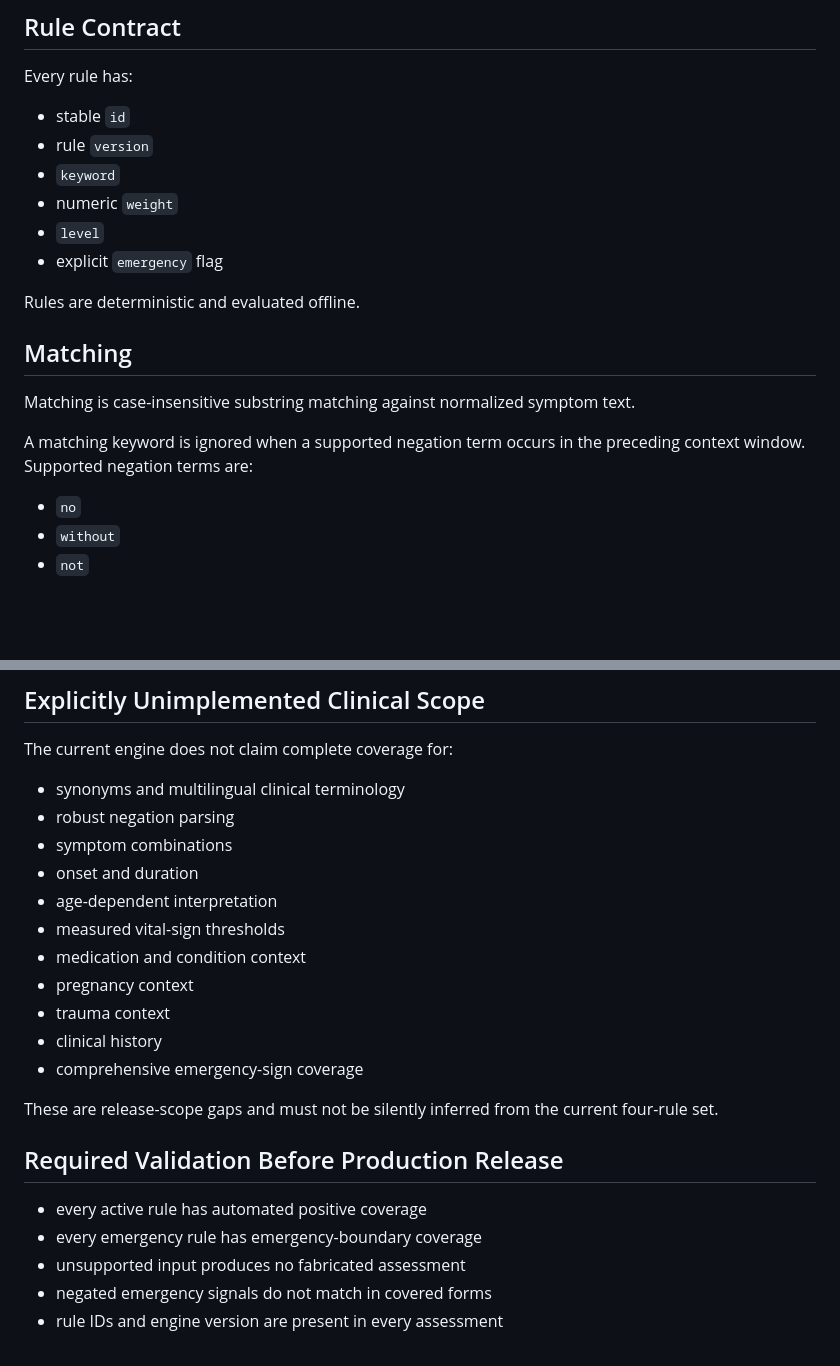
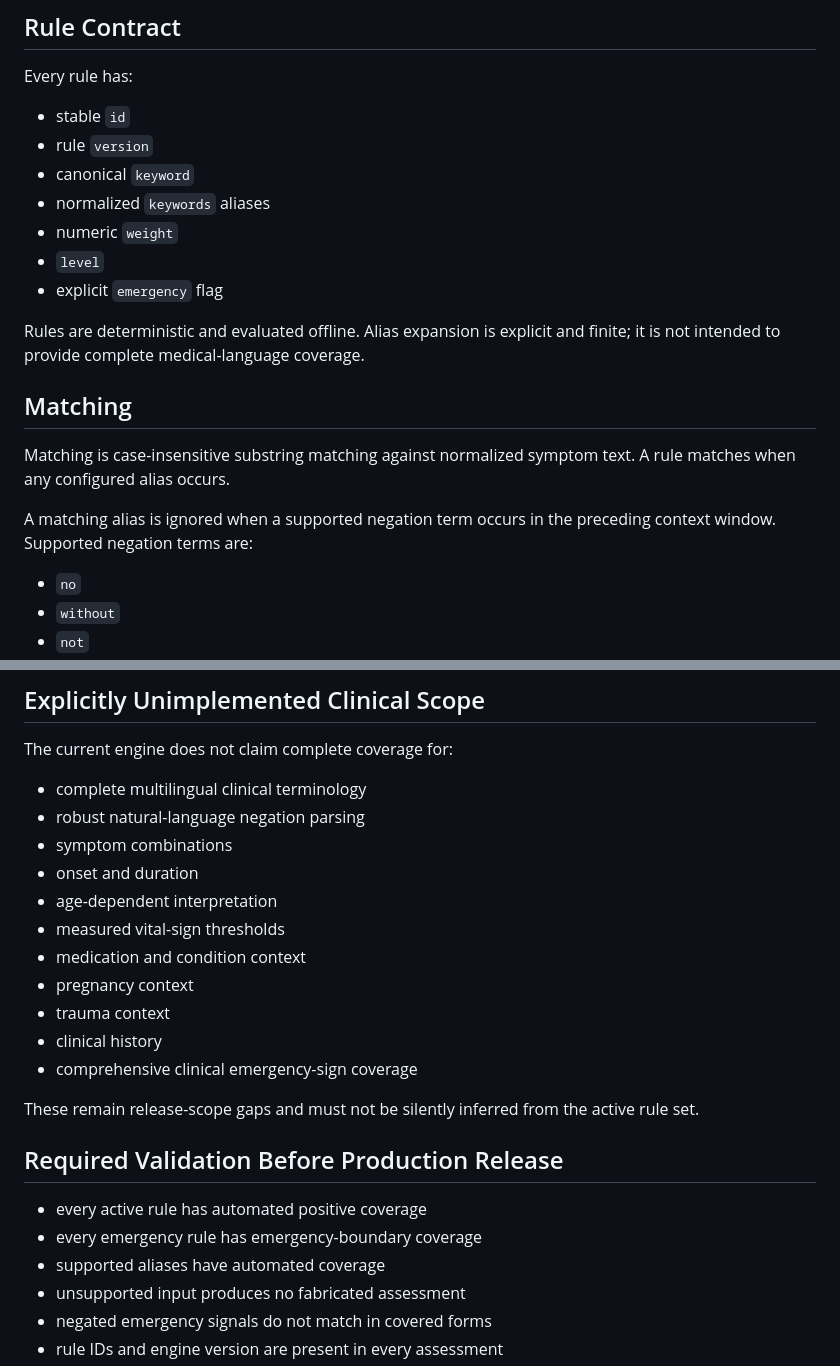
Before and after one commit to famlabsoffice-dev/Low-Cost-Health-Companion-v1.0, a Markdown page: docs/RISK-ENGINE-SPEC.md, 2 parts joined by grey strips. Drawn GitHub-style; blank space fills up the shorter version.

```diff
--- a/docs/RISK-ENGINE-SPEC.md
+++ b/docs/RISK-ENGINE-SPEC.md
@@ -21,18 +21,19 @@ Every rule has:
 
 - stable `id`
 - rule `version`
-- `keyword`
+- canonical `keyword`
+- normalized `keywords` aliases
 - numeric `weight`
 - `level`
 - explicit `emergency` flag
 
-Rules are deterministic and evaluated offline.
+Rules are deterministic and evaluated offline. Alias expansion is explicit and finite; it is not intended to provide complete medical-language coverage.
 
 ## Matching
 
-Matching is case-insensitive substring matching against normalized symptom text.
+Matching is case-insensitive substring matching against normalized symptom text. A rule matches when any configured alias occurs.
 
-A matching keyword is ignored when a supported negation term occurs in the preceding context window. Supported negation terms are:
+A matching alias is ignored when a supported negation term occurs in the preceding context window. Supported negation terms are:
 
 - `no`
 - `without`
@@ -87,8 +96,8 @@ Stable rule IDs and engine version make assessments auditable and reproducible.
 
 The current engine does not claim complete coverage for:
 
-- synonyms and multilingual clinical terminology
-- robust negation parsing
+- complete multilingual clinical terminology
+- robust natural-language negation parsing
 - symptom combinations
 - onset and duration
 - age-dependent interpretation
@@ -97,14 +106,15 @@ The current engine does not claim complete coverage for:
 - pregnancy context
 - trauma context
 - clinical history
-- comprehensive emergency-sign coverage
+- comprehensive clinical emergency-sign coverage
 
-These are release-scope gaps and must not be silently inferred from the current four-rule set.
+These remain release-scope gaps and must not be silently inferred from the active rule set.
 
 ## Required Validation Before Production Release
 
 - every active rule has automated positive coverage
 - every emergency rule has emergency-boundary coverage
+- supported aliases have automated coverage
 - unsupported input produces no fabricated assessment
 - negated emergency signals do not match in covered forms
 - rule IDs and engine version are present in every assessment
```
Also changed, not shown: other parts of docs/RISK-ENGINE-SPEC.md (+15 -7 lines).
